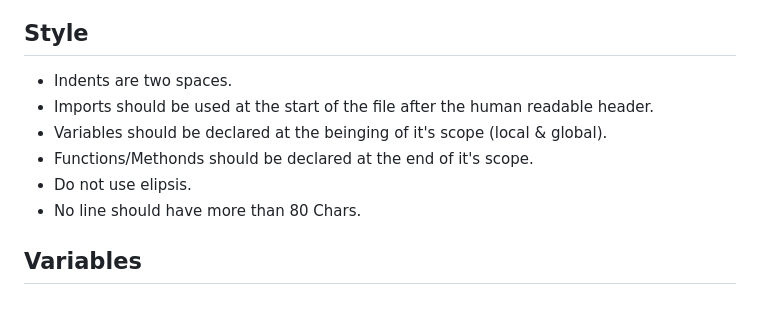
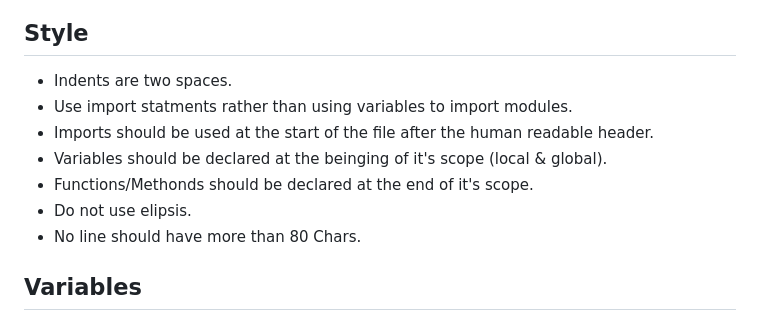
Before and after one commit to Bryce-W-Frazier/cs-F372-project, a Markdown page: codingStandards.md, the part around the change. Rendered like a GitHub page.

Commit message:
doc: added import standard

```diff
--- a/codingStandards.md
+++ b/codingStandards.md
@@ -3,13 +3,12 @@ Bassed from [Mozilla JS Standards](https://developer.mozilla.org/en-US/docs/MDN/
 
 ## Style
 - Indents are two spaces.
+- Use import statments rather than using variables to import modules.
 - Imports should be used at the start of the file after the human readable header.
 - Variables should be declared at the beinging of it's scope (local & global).
 - Functions/Methonds should be declared at the end of it's scope.
 - Do not use elipsis.
 - No line should have more than 80 Chars.
-
-
 
 ## Variables
 Variables must be named in a manner that clearly discribes it's abastract meaning.
```
